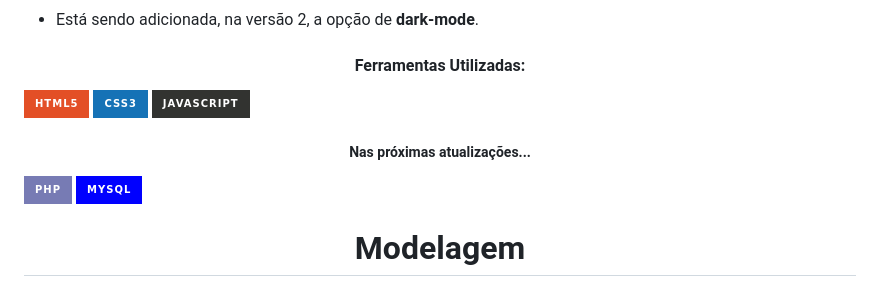
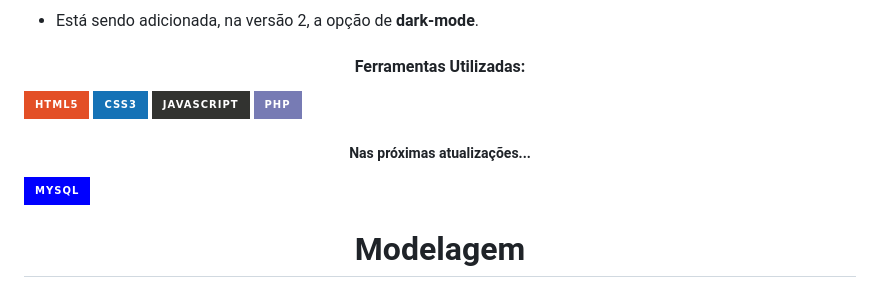
Before and after one commit to victorZoro/dubium.github.io, a Markdown page: README.md, the part around the change. GitHub-like rendering; badges without logos.

```diff
--- a/README.md
+++ b/README.md
@@ -66,6 +66,7 @@ O site **dubium** é um **trabalho prático** da disciplina **WEB II** com intú
   ![HTML5](https://img.shields.io/badge/html5-%23E34F26.svg?style=for-the-badge&logo=html5&logoColor=white)
   ![CSS3](https://img.shields.io/badge/css3-%231572B6.svg?style=for-the-badge&logo=css3&logoColor=white)
   ![JavaScript](https://img.shields.io/badge/javascript-%23323330.svg?style=for-the-badge&logo=javascript&logoColor=%23F7DF1E)
+![PHP](https://img.shields.io/badge/php-%23777BB4.svg?style=for-the-badge&logo=php&logoColor=white)
 
 </span>
 
@@ -73,7 +74,6 @@ O site **dubium** é um **trabalho prático** da disciplina **WEB II** com intú
 
 <span align="center">
 
-![PHP](https://img.shields.io/badge/php-%23777BB4.svg?style=for-the-badge&logo=php&logoColor=white)
 ![MySQL](https://img.shields.io/badge/mysql-%2300f.svg?style=for-the-badge&logo=mysql&logoColor=white)
 
 </span>
```
